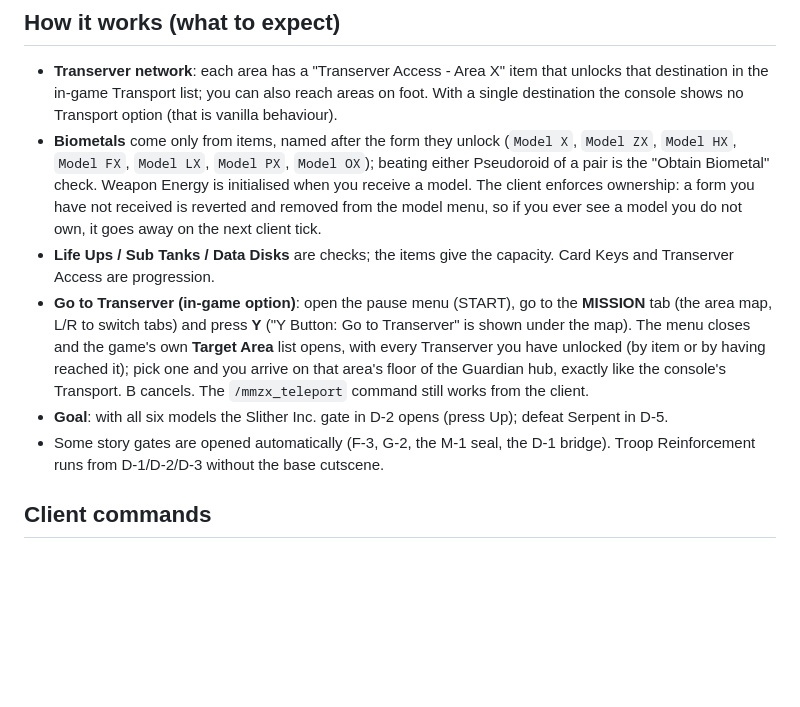
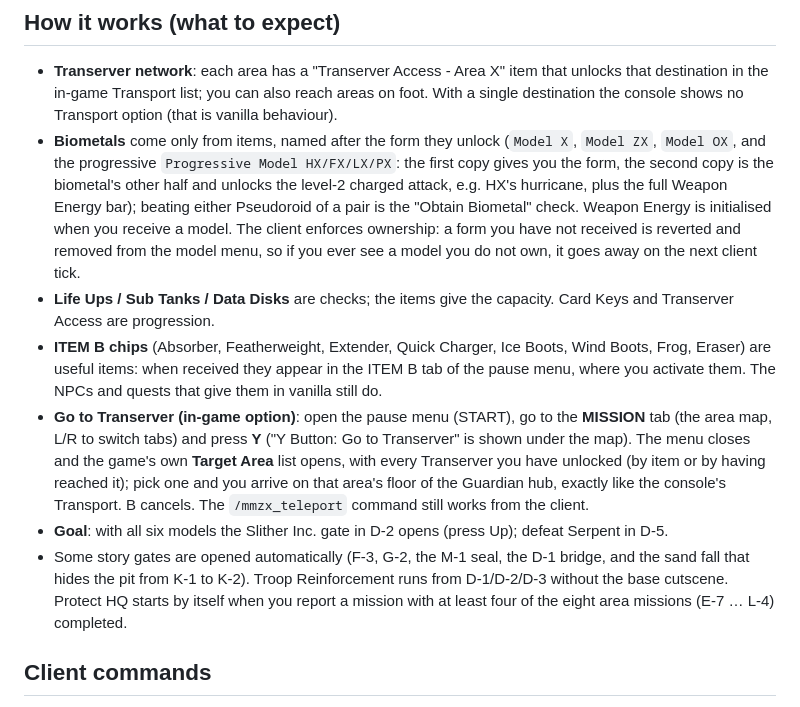
Before and after one commit to Nekusen/Archipelago-MegaManZX, a Markdown page: docs/setup_en.md, the part around the change. Drawn GitHub-style; blank space fills up the shorter version.

Commit message:
Setup guide: progressive biometals, chips, Protect HQ, K-1 sand fall
Co-Authored-By: Claude Fable 5.1 <noreply@anthropic.com>

```diff
--- a/docs/setup_en.md
+++ b/docs/setup_en.md
@@ -47,14 +47,21 @@
   also reach areas on foot. With a single destination the console shows
   no Transport option (that is vanilla behaviour).
 - **Biometals** come only from items, named after the form they unlock
-  (`Model X`, `Model ZX`, `Model HX`, `Model FX`, `Model LX`, `Model PX`,
-  `Model OX`); beating either Pseudoroid of a pair is the "Obtain Biometal"
-  check. Weapon Energy is initialised when you receive a model. The client
+  (`Model X`, `Model ZX`, `Model OX`, and the progressive `Progressive
+  Model HX/FX/LX/PX`: the first copy gives you the form, the second copy
+  is the biometal's other half and unlocks the level-2 charged attack, e.g.
+  HX's hurricane, plus the full Weapon Energy bar); beating either
+  Pseudoroid of a pair is the "Obtain Biometal" check. Weapon Energy is
+  initialised when you receive a model. The client
   enforces ownership: a form you have not received is reverted and removed
   from the model menu, so if you ever see a model you do not own, it goes
   away on the next client tick.
 - **Life Ups / Sub Tanks / Data Disks** are checks; the items give the
   capacity. Card Keys and Transerver Access are progression.
+- **ITEM B chips** (Absorber, Featherweight, Extender, Quick Charger, Ice
+  Boots, Wind Boots, Frog, Eraser) are useful items: when received they
+  appear in the ITEM B tab of the pause menu, where you activate them.
+  The NPCs and quests that give them in vanilla still do.
 - **Go to Transerver (in-game option)**: open the pause menu (START), go
   to the **MISSION** tab (the area map, L/R to switch tabs) and press **Y**
   ("Y Button: Go to Transerver" is shown under the map). The menu closes
@@ -65,8 +72,10 @@
 - **Goal**: with all six models the Slither Inc. gate in D-2 opens (press
   Up); defeat Serpent in D-5.
 - Some story gates are opened automatically (F-3, G-2, the M-1 seal, the
-  D-1 bridge). Troop Reinforcement runs from D-1/D-2/D-3 without the base
-  cutscene.
+  D-1 bridge, and the sand fall that hides the pit from K-1 to K-2). Troop
+  Reinforcement runs from D-1/D-2/D-3 without the base cutscene. Protect HQ
+  starts by itself when you report a mission with at least four of the
+  eight area missions (E-7 … L-4) completed.
 
 ## Client commands
 
```
